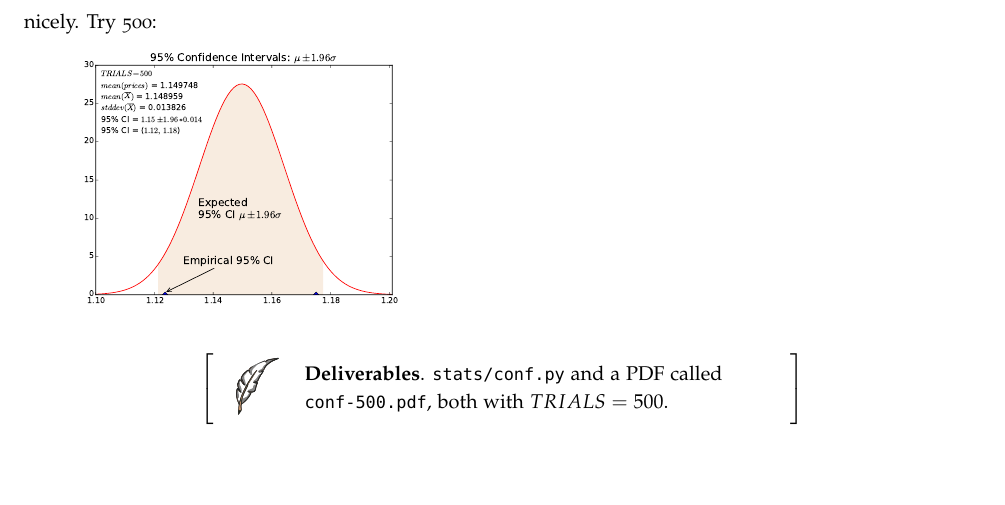
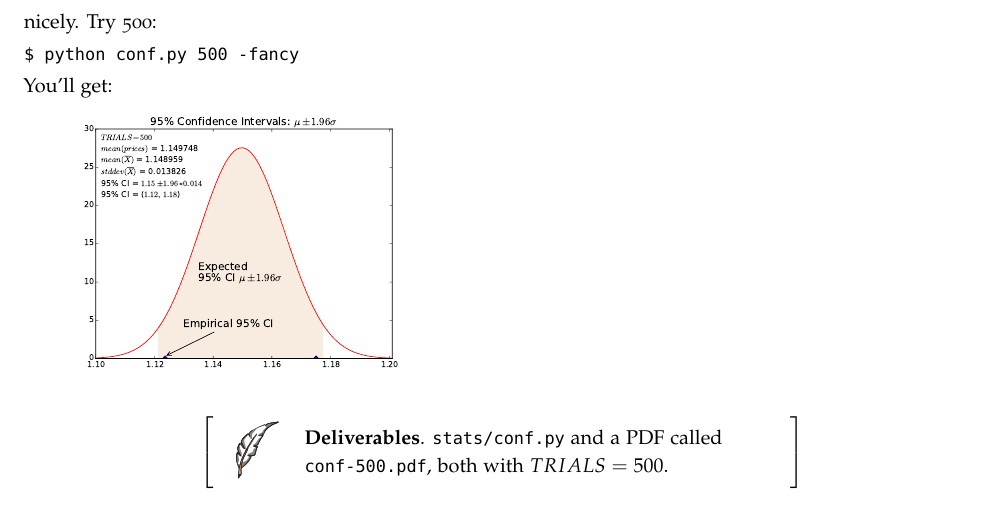
Before and after one commit to parrt/msan501-old, a LaTeX book (projects/conf.tex): part of page 5 of 5, cut so that both start at the same text, the shorter picture padded with empty space. The pictures show the PDF file projects/conf.pdf that the author committed with the source.

Commit message:
update conf

```diff
--- a/projects/conf.tex
+++ b/projects/conf.tex
@@ -315,6 +315,12 @@ plt.savefig('conf-'+str(TRIALS)+('-basic' if not fancy else '')+'.pdf', format="
 
 \step  We don't have to increase the number of trials very much before the confidence interval tightens up nicely. Try 500:
 
+\begin{alltt}
+$ python conf.py 500 -fancy
+\end{alltt}
+
+\noindent You'll get:
+
 \scalebox{.4}{\includegraphics{figures/conf-500.pdf}}
 
 \begin{callout}{\bcplume}
```
Also changed, not shown: projects/conf.pdf.
